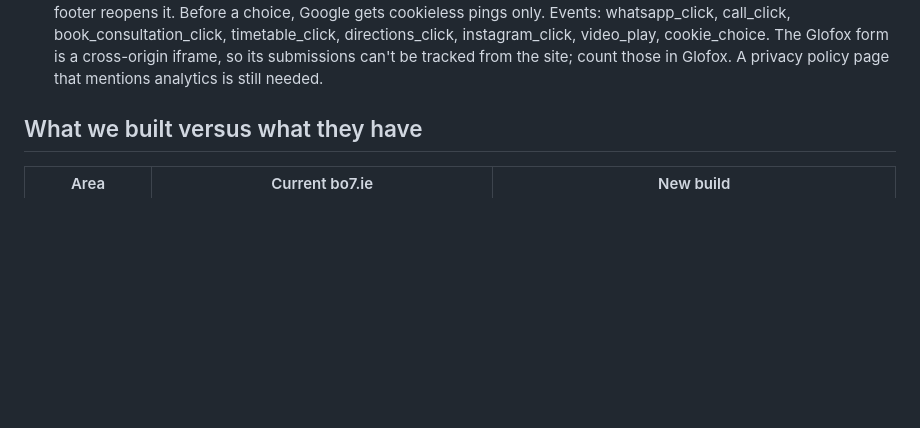
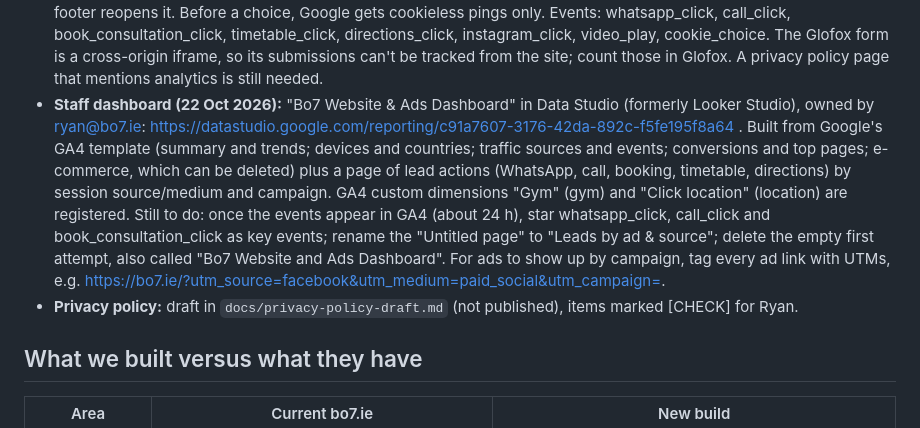
Before and after one commit to bo7-gym/bo7-site, a Markdown page: HANDOVER-NOTES.md, the part around the change. Rendered like a GitHub page; blank space fills up the shorter version.

Commit message:
Handover: staff dashboard link, privacy policy draft for Ryan
Co-Authored-By: Claude Opus 5.5 <noreply@anthropic.com>

```diff
--- a/HANDOVER-NOTES.md
+++ b/HANDOVER-NOTES.md
@@ -28,6 +28,8 @@ Running list of things found while rebuilding bo7.ie, to go through with Ryan at
 - **Members area is at bo7.ie/members (22 Oct 2026).** Copied from the "Bo7 Members Area" project (commit 7f113ba): only the page files, as its `site/build.sh` lists, not the SQL, tests or fixtures. That project stays the source of truth; copy its `members/` page files here again after each change there. GitHub Pages can't send the response headers in that project's `site/_headers` (X-Frame-Options, HSTS, Referrer-Policy, Permissions-Policy, X-Robots-Tag). The pages keep their own Content-Security-Policy and noindex tags, but nothing stops another site embedding them in a frame. Move to Cloudflare Pages if that matters.
 - **The members app runs in two places (22 Oct 2026).** bo7.ie/members (this repo) is the main one. A second copy runs on Cloudflare Pages at members.bo7.ie and bo7membershub.com, built from the private repo `jamesmcc-afk/bo7-members-area`. Both now have the compulsory password and the Turnstile bot check (site key `0x4AAAAAAFgvIdVmlqqh79rZ`, covering bo7.ie, members.bo7.ie and bo7membershub.com). After any change in the "Bo7 Members Area" project, copy the page files to **both**, or Supabase's CAPTCHA setting will break logins on whichever copy is behind. Twilio (22 Oct): texts allowed to Ireland only, $20/month spend alert to jamesmcc@bo7.ie. Supabase (22 Oct): CAPTCHA protection on with Turnstile (tested: James logged in fine on his phone), SMS rate limit 10/hour, sessions never time out.
 - **Google tracking is on (22 Oct 2026).** `site/analytics.js` loads Google Analytics 4 property **G-Z20JQXCC3R** ("Bo7.ie", account 404745040, property 550015059), owned by ryan@bo7.ie's Google account. The Squarespace site also loaded Tag Manager GTM-NJRHF7LZ (sending to G-93C3ZYZH84), but neither ryan@ nor jamesmcc@ has access to it, so it was removed: it let an outside party run code on bo7.ie. Ireland needs consent for analytics cookies, so it uses Google Consent Mode v2: a cookie choice (Accept / Reject) shows on first visit, and "Cookie settings" in the footer reopens it. Before a choice, Google gets cookieless pings only. Events: whatsapp_click, call_click, book_consultation_click, timetable_click, directions_click, instagram_click, video_play, cookie_choice. The Glofox form is a cross-origin iframe, so its submissions can't be tracked from the site; count those in Glofox. A privacy policy page that mentions analytics is still needed.
+- **Staff dashboard (22 Oct 2026):** "Bo7 Website & Ads Dashboard" in Data Studio (formerly Looker Studio), owned by ryan@bo7.ie: https://datastudio.google.com/reporting/c91a7607-3176-42da-892c-f5fe195f8a64 . Built from Google's GA4 template (summary and trends; devices and countries; traffic sources and events; conversions and top pages; e-commerce, which can be deleted) plus a page of lead actions (WhatsApp, call, booking, timetable, directions) by session source/medium and campaign. GA4 custom dimensions "Gym" (gym) and "Click location" (location) are registered. Still to do: once the events appear in GA4 (about 24 h), star whatsapp_click, call_click and book_consultation_click as key events; rename the "Untitled page" to "Leads by ad & source"; delete the empty first attempt, also called "Bo7 Website and Ads Dashboard". For ads to show up by campaign, tag every ad link with UTMs, e.g. https://bo7.ie/?utm_source=facebook&utm_medium=paid_social&utm_campaign=<name>.
+- **Privacy policy:** draft in `docs/privacy-policy-draft.md` (not published), items marked [CHECK] for Ryan.
 
 ## What we built versus what they have
 
```
Also changed, not shown: docs/privacy-policy-draft.md (added, +44 -0 lines).
